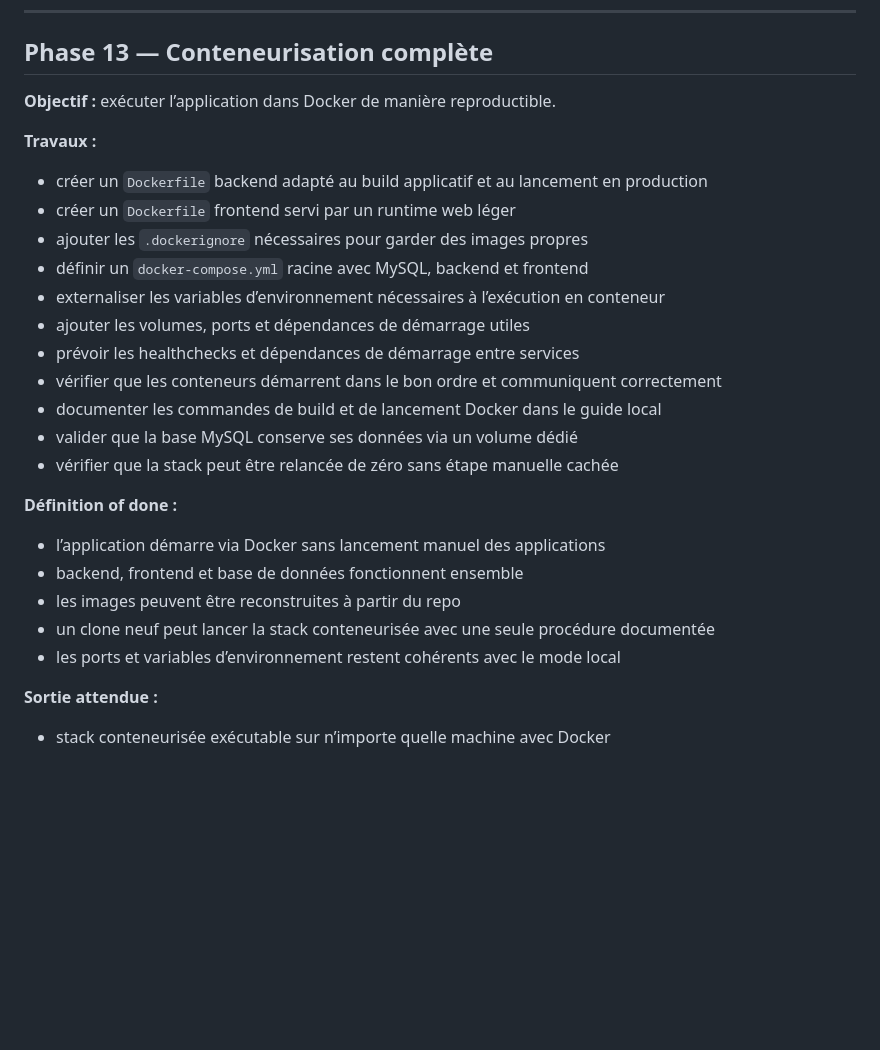
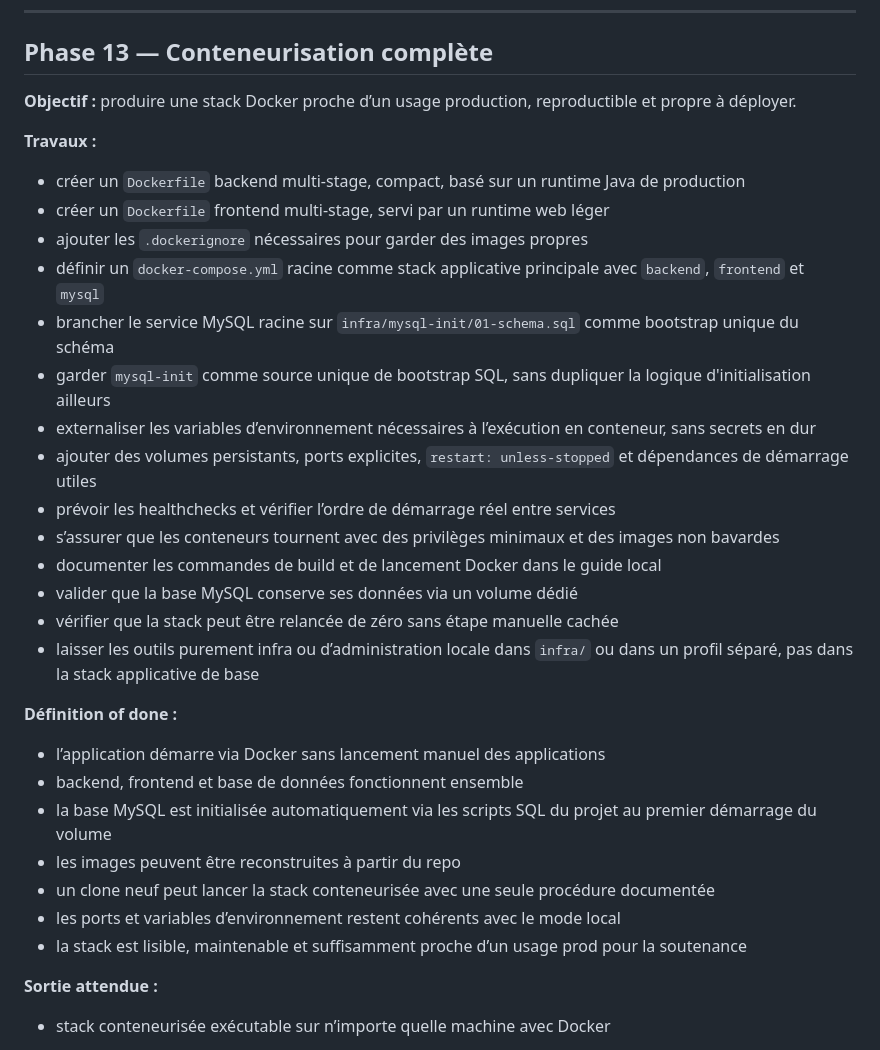
Before and after one commit to wassimhaoues/stock_app, a Markdown page: Project_plan.md, the part around the change. Drawn GitHub-style; blank space fills up the shorter version.

Commit message:
enhaced the phase 13 planing

```diff
--- a/Project_plan.md
+++ b/Project_plan.md
@@ -636,29 +636,34 @@
 
 ## Phase 13 — Conteneurisation complète
 
-**Objectif :** exécuter l’application dans Docker de manière reproductible.
+**Objectif :** produire une stack Docker proche d’un usage production, reproductible et propre à déployer.
 
 **Travaux :**
 
-- créer un `Dockerfile` backend adapté au build applicatif et au lancement en production
-- créer un `Dockerfile` frontend servi par un runtime web léger
+- créer un `Dockerfile` backend multi-stage, compact, basé sur un runtime Java de production
+- créer un `Dockerfile` frontend multi-stage, servi par un runtime web léger
 - ajouter les `.dockerignore` nécessaires pour garder des images propres
-- définir un `docker-compose.yml` racine avec MySQL, backend et frontend
-- externaliser les variables d’environnement nécessaires à l’exécution en conteneur
-- ajouter les volumes, ports et dépendances de démarrage utiles
-- prévoir les healthchecks et dépendances de démarrage entre services
-- vérifier que les conteneurs démarrent dans le bon ordre et communiquent correctement
+- définir un `docker-compose.yml` racine comme stack applicative principale avec `backend`, `frontend` et `mysql`
+- brancher le service MySQL racine sur `infra/mysql-init/01-schema.sql` comme bootstrap unique du schéma
+- garder `mysql-init` comme source unique de bootstrap SQL, sans dupliquer la logique d'initialisation ailleurs
+- externaliser les variables d’environnement nécessaires à l’exécution en conteneur, sans secrets en dur
+- ajouter des volumes persistants, ports explicites, `restart: unless-stopped` et dépendances de démarrage utiles
+- prévoir les healthchecks et vérifier l’ordre de démarrage réel entre services
+- s’assurer que les conteneurs tournent avec des privilèges minimaux et des images non bavardes
 - documenter les commandes de build et de lancement Docker dans le guide local
 - valider que la base MySQL conserve ses données via un volume dédié
 - vérifier que la stack peut être relancée de zéro sans étape manuelle cachée
+- laisser les outils purement infra ou d’administration locale dans `infra/` ou dans un profil séparé, pas dans la stack applicative de base
 
 **Définition of done :**
 
 - l’application démarre via Docker sans lancement manuel des applications
 - backend, frontend et base de données fonctionnent ensemble
+- la base MySQL est initialisée automatiquement via les scripts SQL du projet au premier démarrage du volume
 - les images peuvent être reconstruites à partir du repo
 - un clone neuf peut lancer la stack conteneurisée avec une seule procédure documentée
 - les ports et variables d’environnement restent cohérents avec le mode local
+- la stack est lisible, maintenable et suffisamment proche d’un usage prod pour la soutenance
 
 **Sortie attendue :**
 
```
Also changed, not shown: docs/agile/roadmap-grandes-taches.md (+4 -3 lines).
